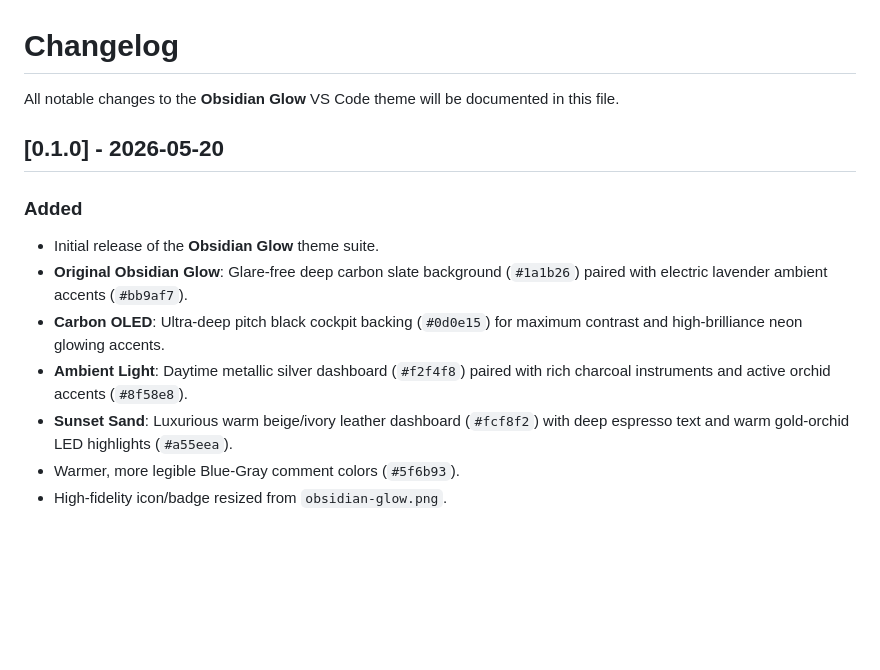
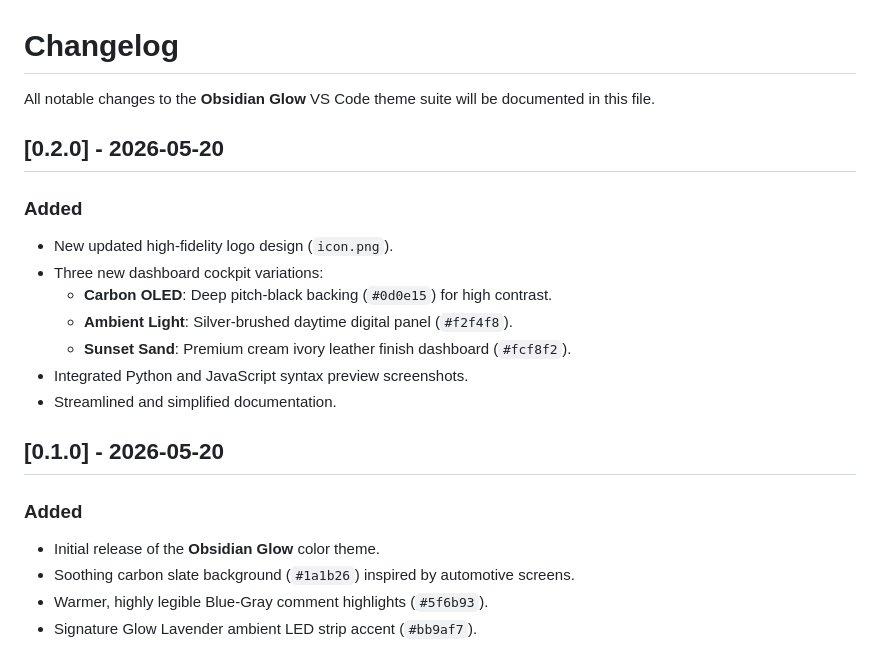
Before and after one commit to 0xrasla/Obsidian-Glow, a Markdown page: CHANGELOG.md, the part around the change. Rendered like a GitHub page; blank space fills up the shorter version.

```diff
--- a/CHANGELOG.md
+++ b/CHANGELOG.md
@@ -1,13 +1,20 @@
 # Changelog
 
-All notable changes to the **Obsidian Glow** VS Code theme will be documented in this file.
+All notable changes to the **Obsidian Glow** VS Code theme suite will be documented in this file.
+
+## [0.2.0] - 2026-05-20
+### Added
+- New updated high-fidelity logo design (`icon.png`).
+- Three new dashboard cockpit variations:
+  - **Carbon OLED**: Deep pitch-black backing (`#0d0e15`) for high contrast.
+  - **Ambient Light**: Silver-brushed daytime digital panel (`#f2f4f8`).
+  - **Sunset Sand**: Premium cream ivory leather finish dashboard (`#fcf8f2`).
+- Integrated Python and JavaScript syntax preview screenshots.
+- Streamlined and simplified documentation.
 
 ## [0.1.0] - 2026-05-20
 ### Added
-- Initial release of the **Obsidian Glow** theme suite.
-- **Original Obsidian Glow**: Glare-free deep carbon slate background (`#1a1b26`) paired with electric lavender ambient accents (`#bb9af7`).
-- **Carbon OLED**: Ultra-deep pitch black cockpit backing (`#0d0e15`) for maximum contrast and high-brilliance neon glowing accents.
-- **Ambient Light**: Daytime metallic silver dashboard (`#f2f4f8`) paired with rich charcoal instruments and active orchid accents (`#8f58e8`).
-- **Sunset Sand**: Luxurious warm beige/ivory leather dashboard (`#fcf8f2`) with deep espresso text and warm gold-orchid LED highlights (`#a55eea`).
-- Warmer, more legible Blue-Gray comment colors (`#5f6b93`).
-- High-fidelity icon/badge resized from `obsidian-glow.png`.
+- Initial release of the **Obsidian Glow** color theme.
+- Soothing carbon slate background (`#1a1b26`) inspired by automotive screens.
+- Warmer, highly legible Blue-Gray comment highlights (`#5f6b93`).
+- Signature Glow Lavender ambient LED strip accent (`#bb9af7`).
```
Also changed, not shown: README.md (+31 -61 lines), carbon-oled.png (added), glow-light.png (added), glow-sand.png (added), glow.png (added), icon.png, 5 other files.
